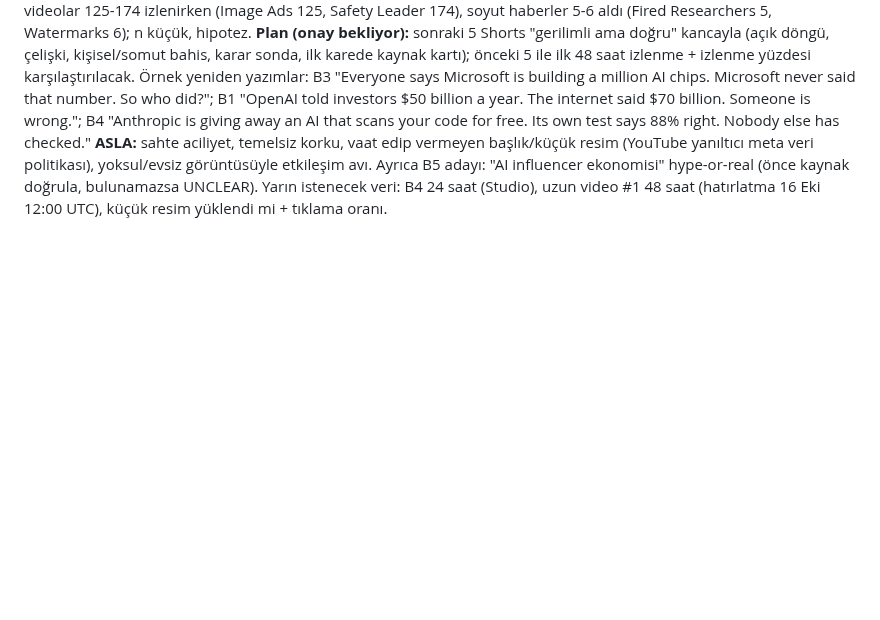
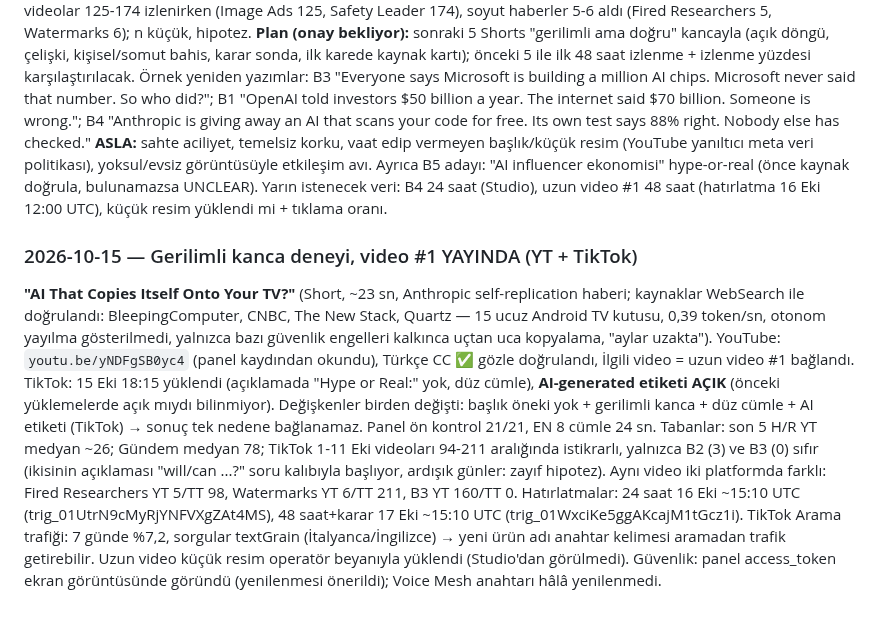
Before and after one commit to enerjiiaydinlatma-glitch/ibrhm-app, a Markdown page: aura-influencer/CLAUDE.md, the part around the change. GitHub-like rendering; blank space fills up the shorter version.

Commit message:
notlar: gerilimli kanca deneyi video 1 yayinda, degiskenler ve olcum plani
Co-Authored-By: Claude Sonnet 5.5 <noreply@anthropic.com>
Claude-Session: https://claude.ai/code/session_01Wje4YcjkUu93W9pHgH6PAM

```diff
--- a/aura-influencer/CLAUDE.md
+++ b/aura-influencer/CLAUDE.md
@@ -1131,3 +1131,8 @@ Kendi verimizde dürüstlük sebep değil: YouTube'da kişisel risk/çatışma k
 **Plan (onay bekliyor):** sonraki 5 Shorts "gerilimli ama doğru" kancayla (açık döngü, çelişki, kişisel/somut bahis, karar sonda, ilk karede kaynak kartı); önceki 5 ile ilk 48 saat izlenme + izlenme yüzdesi karşılaştırılacak. Örnek yeniden yazımlar: B3 "Everyone says Microsoft is building a million AI chips. Microsoft never said that number. So who did?"; B1 "OpenAI told investors $50 billion a year. The internet said $70 billion. Someone is wrong."; B4 "Anthropic is giving away an AI that scans your code for free. Its own test says 88% right. Nobody else has checked."
 **ASLA:** sahte aciliyet, temelsiz korku, vaat edip vermeyen başlık/küçük resim (YouTube yanıltıcı meta veri politikası), yoksul/evsiz görüntüsüyle etkileşim avı. Ayrıca B5 adayı: "AI influencer ekonomisi" hype-or-real (önce kaynak doğrula, bulunamazsa UNCLEAR).
 Yarın istenecek veri: B4 24 saat (Studio), uzun video #1 48 saat (hatırlatma 16 Eki 12:00 UTC), küçük resim yüklendi mi + tıklama oranı.
+
+### 2026-10-15 — Gerilimli kanca deneyi, video #1 YAYINDA (YT + TikTok)
+**"AI That Copies Itself Onto Your TV?"** (Short, ~23 sn, Anthropic self-replication haberi; kaynaklar WebSearch ile doğrulandı: BleepingComputer, CNBC, The New Stack, Quartz — 15 ucuz Android TV kutusu, 0,39 token/sn, otonom yayılma gösterilmedi, yalnızca bazı güvenlik engelleri kalkınca uçtan uca kopyalama, "aylar uzakta"). YouTube: `youtu.be/yNDFgSB0yc4` (panel kaydından okundu), Türkçe CC ✅ gözle doğrulandı, İlgili video = uzun video #1 bağlandı. TikTok: 15 Eki 18:15 yüklendi (açıklamada "Hype or Real:" yok, düz cümle), **AI-generated etiketi AÇIK** (önceki yüklemelerde açık mıydı bilinmiyor). Değişkenler birden değişti: başlık öneki yok + gerilimli kanca + düz cümle + AI etiketi (TikTok) → sonuç tek nedene bağlanamaz. Panel ön kontrol 21/21, EN 8 cümle 24 sn.
+Tabanlar: son 5 H/R YT medyan ~26; Gündem medyan 78; TikTok 1-11 Eki videoları 94-211 aralığında istikrarlı, yalnızca B2 (3) ve B3 (0) sıfır (ikisinin açıklaması "will/can ...?" soru kalıbıyla başlıyor, ardışık günler: zayıf hipotez). Aynı video iki platformda farklı: Fired Researchers YT 5/TT 98, Watermarks YT 6/TT 211, B3 YT 160/TT 0.
+Hatırlatmalar: 24 saat 16 Eki ~15:10 UTC (trig_01UtrN9cMyRjYNFVXgZAt4MS), 48 saat+karar 17 Eki ~15:10 UTC (trig_01WxciKe5ggAKcajM1tGcz1i). TikTok Arama trafiği: 7 günde %7,2, sorgular textGrain (İtalyanca/İngilizce) → yeni ürün adı anahtar kelimesi aramadan trafik getirebilir. Uzun video küçük resim operatör beyanıyla yüklendi (Studio'dan görülmedi). Güvenlik: panel access_token ekran görüntüsünde göründü (yenilenmesi önerildi); Voice Mesh anahtarı hâlâ yenilenmedi.
```
